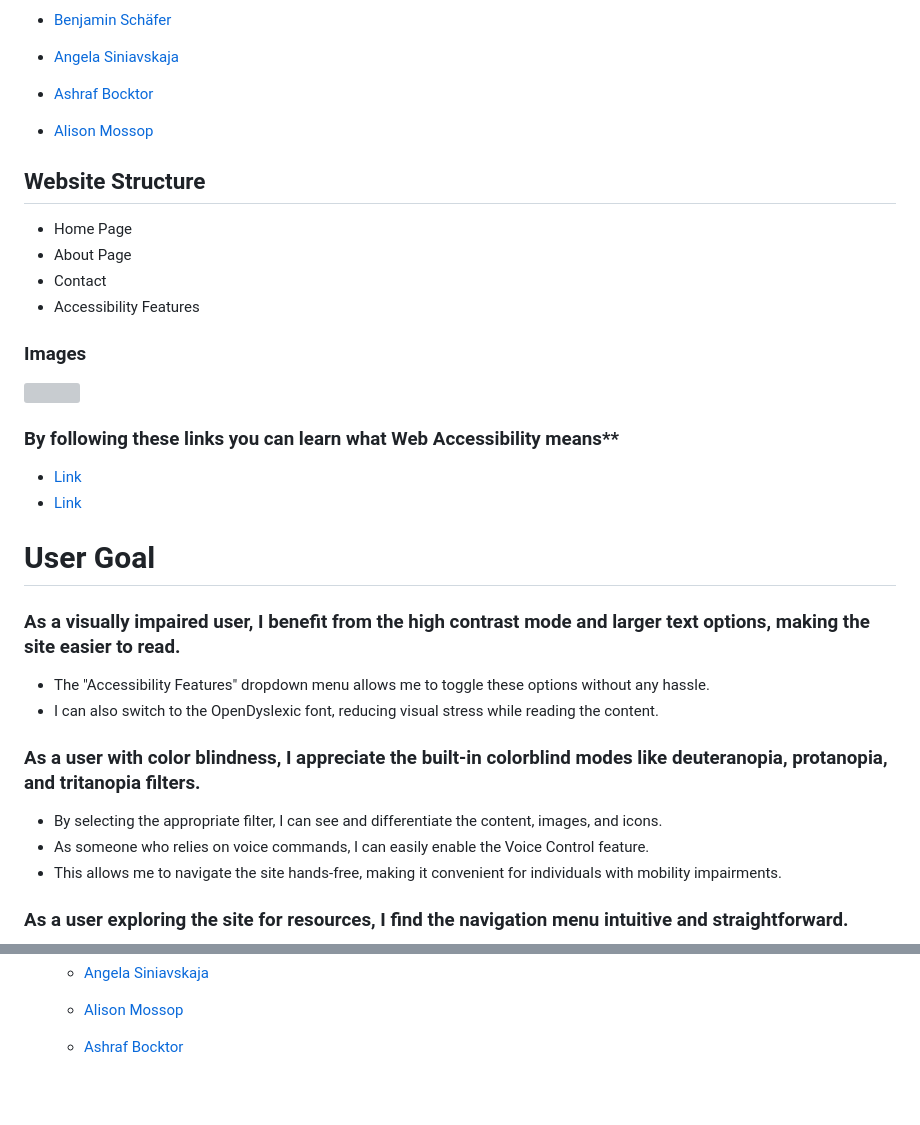
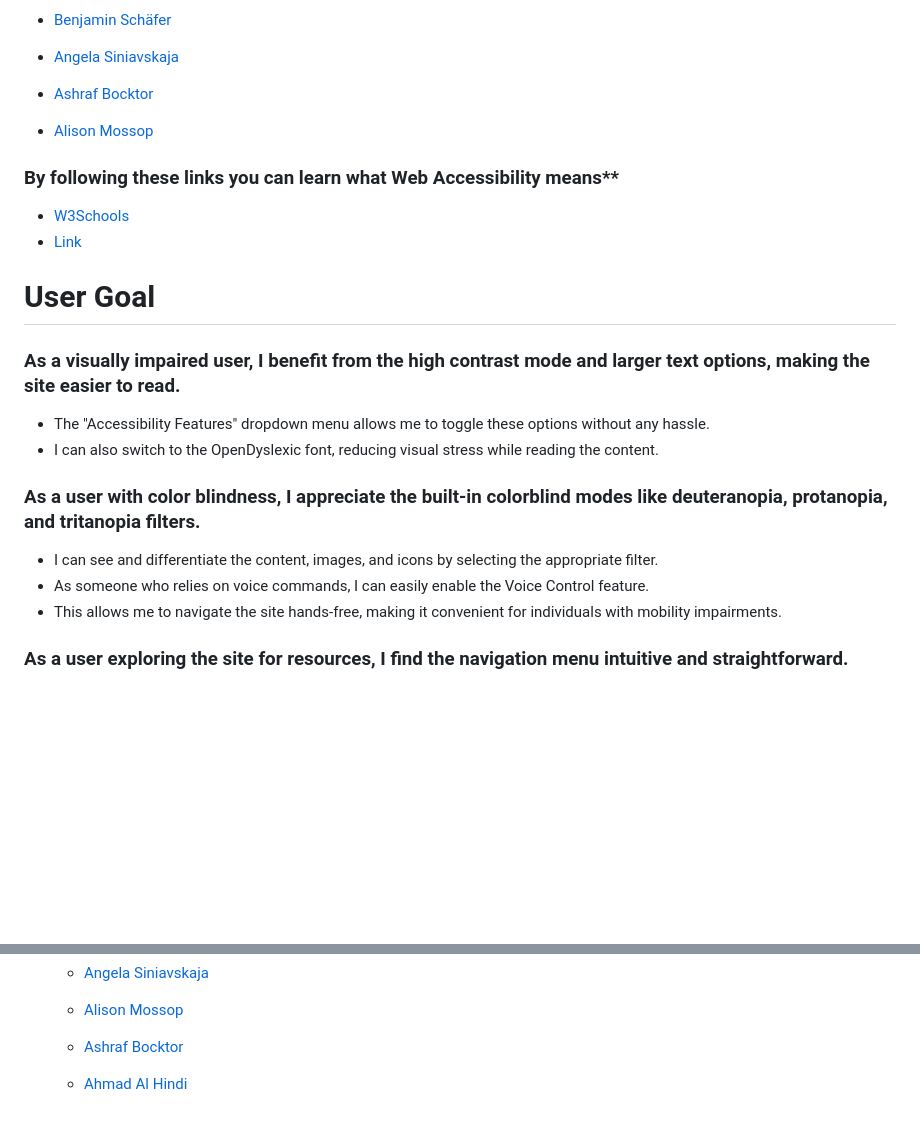
Before and after one commit to VCGithubCode/access-granted, a Markdown page: README.md, 2 parts joined by grey strips. Rendered like a GitHub page; blank space fills up the shorter version; grey boxes are pictures that could not be loaded.

```diff
--- a/README.md
+++ b/README.md
@@ -36,21 +36,9 @@ We are a passionate team of developers and designers participating in the Code I
   - [Alison Mossop](https://github.com/ali-moss-24)
 
 
-## Website Structure
-
-- Home Page
-- About Page
-- Contact
-- Accessibility Features
-
-### Images
-
-<img src="./assets/">
-
-
 ### By following these links you can learn what Web Accessibility means**
 
-- [Link](https://www.w3.org/WAI/fundamentals/accessibility-intro/)
+- [W3Schools](https://www.w3.org/WAI/fundamentals/accessibility-intro/)
 - [Link](https://accessibe.com/glossary/inclusivity)
 
 # User Goal
@@ -62,7 +50,7 @@ We are a passionate team of developers and designers participating in the Code I
 
 ### As a user with color blindness, I appreciate the built-in colorblind modes like deuteranopia, protanopia, and tritanopia filters.
 
-- By selecting the appropriate filter, I can see and differentiate the content, images, and icons.
+- I can see and differentiate the content, images, and icons by selecting the appropriate filter.
 - As someone who relies on voice commands, I can easily enable the Voice Control feature.
 - This allows me to navigate the site hands-free, making it convenient for individuals with mobility impairments.
 
@@ -293,3 +282,5 @@ Click [Here](https://help.github.com/en/github/creating-cloning-and-archiving-re
   - [Alison Mossop](https://github.com/ali-moss-24)
 
   - [Ashraf Bocktor](https://github.com/PATH-HIVE)
+
+  - [Ahmad Al Hindi](https://github.com/Ahmadalhindi)
```
Also changed, not shown: other parts of README.md (+3 -2 lines).
